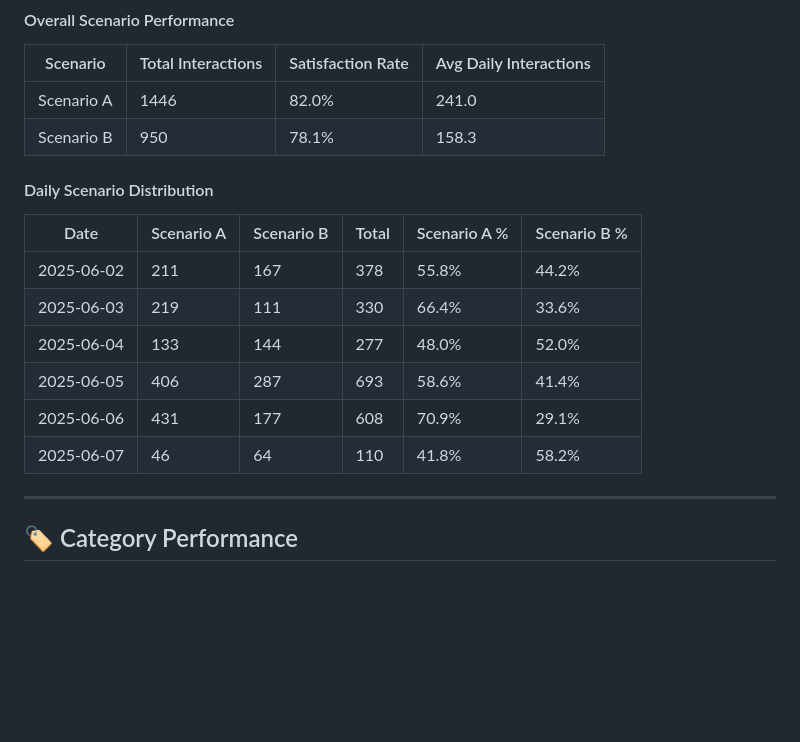
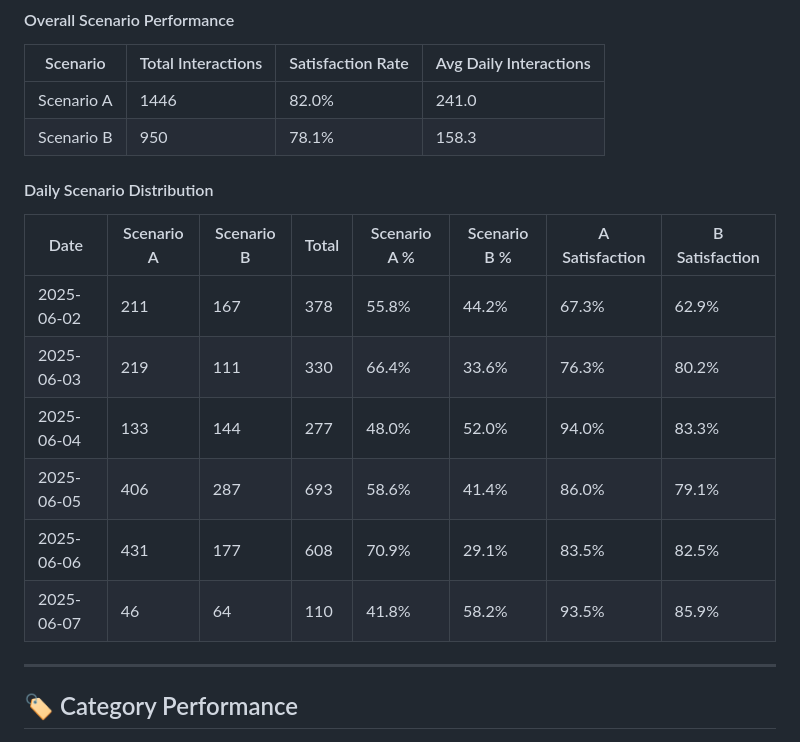
Before and after one commit to Qucy/Qucy, a Markdown page: others/chatbot_feedbacks.MD, the part around one of its changes. Drawn GitHub-style; blank space fills up the shorter version.

```diff
--- a/others/chatbot_feedbacks.MD
+++ b/others/chatbot_feedbacks.MD
@@ -65,15 +65,15 @@
 | Scenario B | 950 | 78.1% | 158.3 |
 
 
-#### Daily Scenario Distribution
-| Date | Scenario A | Scenario B | Total | Scenario A % | Scenario B % |
-|------|-----------|-----------|-------|-------------|-------------|
-| 2025-06-02 | 211 | 167 | 378 | 55.8% | 44.2% |
-| 2025-06-03 | 219 | 111 | 330 | 66.4% | 33.6% |
-| 2025-06-04 | 133 | 144 | 277 | 48.0% | 52.0% |
-| 2025-06-05 | 406 | 287 | 693 | 58.6% | 41.4% |
-| 2025-06-06 | 431 | 177 | 608 | 70.9% | 29.1% |
-| 2025-06-07 | 46 | 64 | 110 | 41.8% | 58.2% |
+ #### Daily Scenario Distribution
+ | Date | Scenario A | Scenario B | Total | Scenario A % | Scenario B % | A Satisfaction | B Satisfaction |
+ |------|-----------|-----------|-------|-------------|-------------|---------------|---------------|
+ | 2025-06-02 | 211 | 167 | 378 | 55.8% | 44.2% | 67.3% | 62.9% |
+| 2025-06-03 | 219 | 111 | 330 | 66.4% | 33.6% | 76.3% | 80.2% |
+| 2025-06-04 | 133 | 144 | 277 | 48.0% | 52.0% | 94.0% | 83.3% |
+| 2025-06-05 | 406 | 287 | 693 | 58.6% | 41.4% | 86.0% | 79.1% |
+| 2025-06-06 | 431 | 177 | 608 | 70.9% | 29.1% | 83.5% | 82.5% |
+| 2025-06-07 | 46 | 64 | 110 | 41.8% | 58.2% | 93.5% | 85.9% |
 
 
 ---
```
Also changed, not shown: other parts of others/chatbot_feedbacks.MD (+1 -1 lines).
